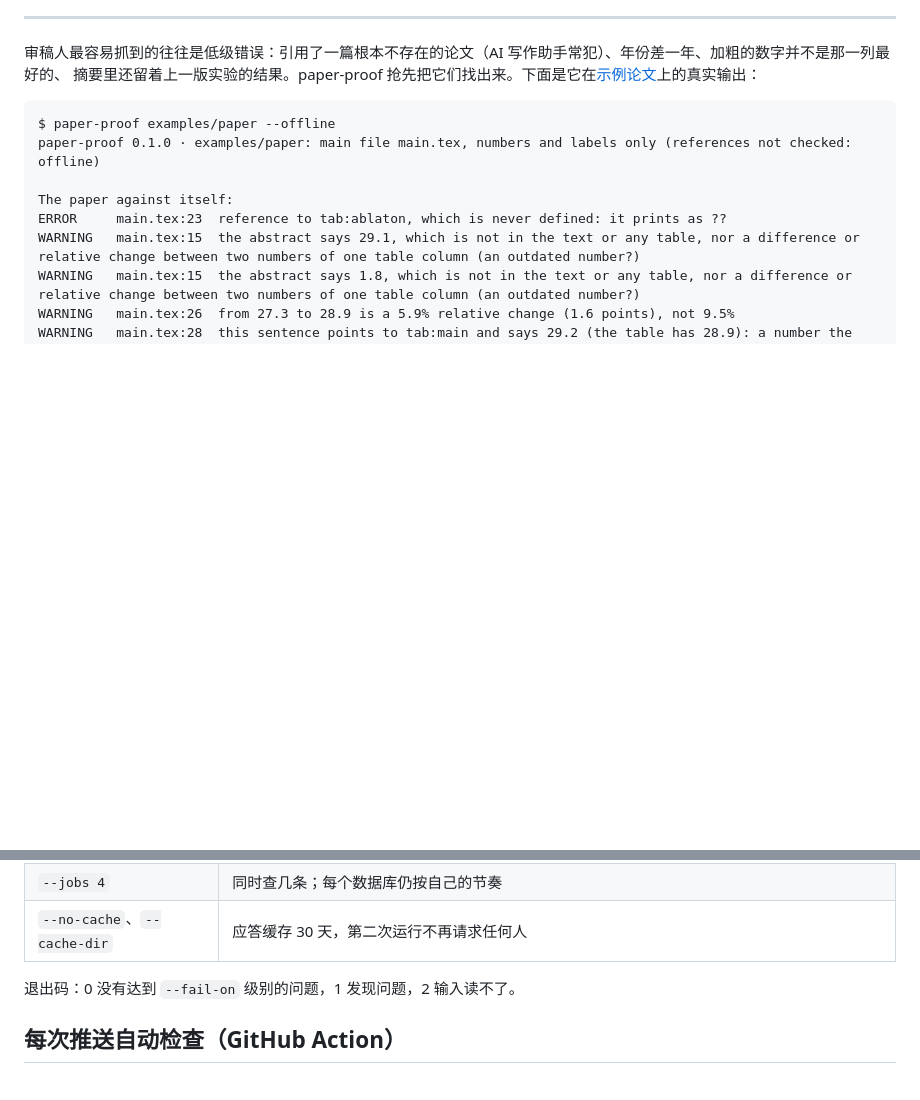
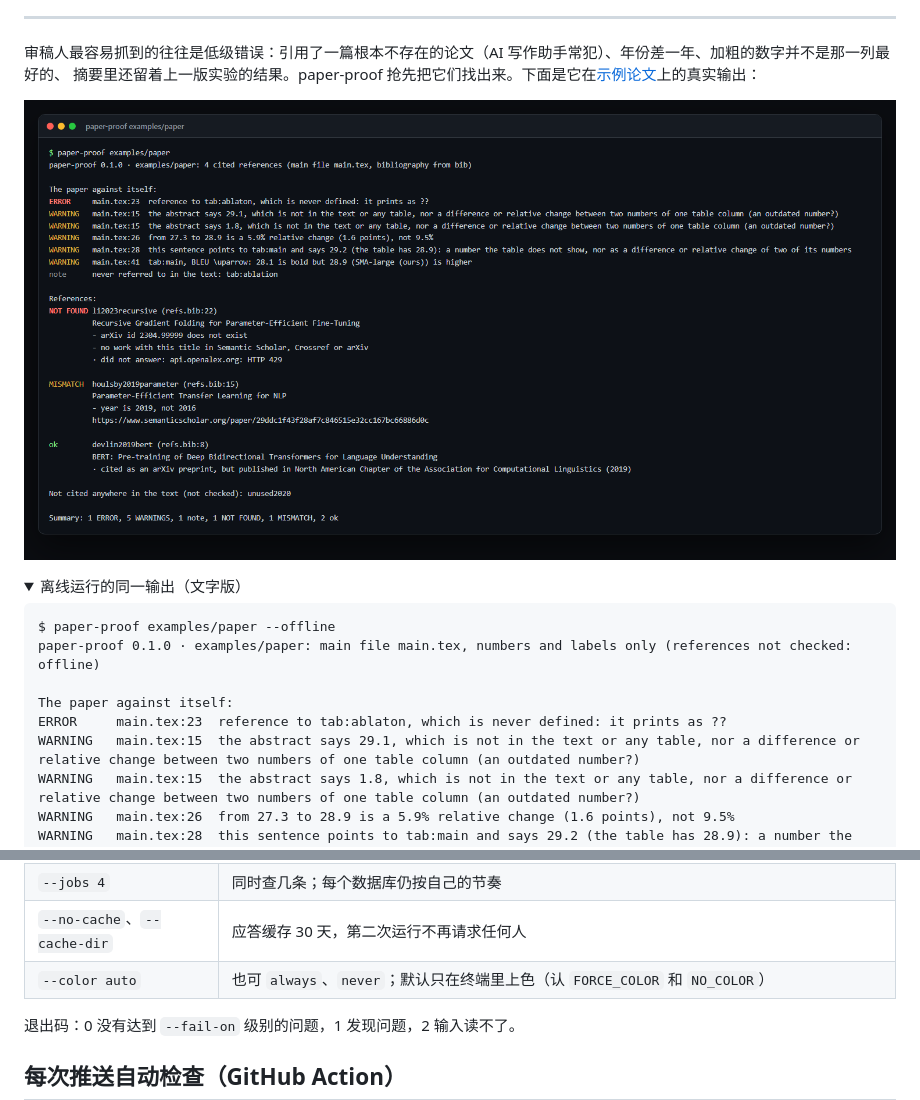
Before and after one commit to zch6a/paper-proof, a Markdown page: README.zh-CN.md, 2 parts joined by grey strips. Rendered like a GitHub page; pictures changed too: docs/demo.png (added); folded sections open; blank space fills up the shorter version.

````diff
--- a/README.zh-CN.md
+++ b/README.zh-CN.md
@@ -20,6 +20,11 @@
 审稿人最容易抓到的往往是低级错误：引用了一篇根本不存在的论文（AI 写作助手常犯）、年份差一年、加粗的数字并不是那一列最好的、
 摘要里还留着上一版实验的结果。paper-proof 抢先把它们找出来。下面是它在[示例论文](examples/paper/main.tex)上的真实输出：
 
+<p align="center"><img src="docs/demo.png" alt="paper-proof 在示例论文上的输出：未定义的标签、过时的摘要数字、算错的百分比、加错的粗体、编造的和写错的参考文献" width="900"></p>
+
+<details>
+<summary>离线运行的同一输出（文字版）</summary>
+
 ```text
 $ paper-proof examples/paper --offline
 paper-proof 0.1.0 · examples/paper: main file main.tex, numbers and labels only (references not checked: offline)
@@ -131,6 +138,7 @@ paper-proof paper/ --format md     # Markdown 表格，贴进 PR 或审稿意见
 | `--only KEY` | 只查这些条目（可重复） |
 | `--jobs 4` | 同时查几条；每个数据库仍按自己的节奏 |
 | `--no-cache`、`--cache-dir` | 应答缓存 30 天，第二次运行不再请求任何人 |
+| `--color auto` | 也可 `always`、`never`；默认只在终端里上色（认 `FORCE_COLOR` 和 `NO_COLOR`） |
 
 退出码：0 没有达到 `--fail-on` 级别的问题，1 发现问题，2 输入读不了。
 
````
Also changed, not shown: other parts of README.zh-CN.md (+2 -0 lines), POLISH_LOG.md (+4 -0 lines), README.md (+8 -0 lines), 5 other files.
